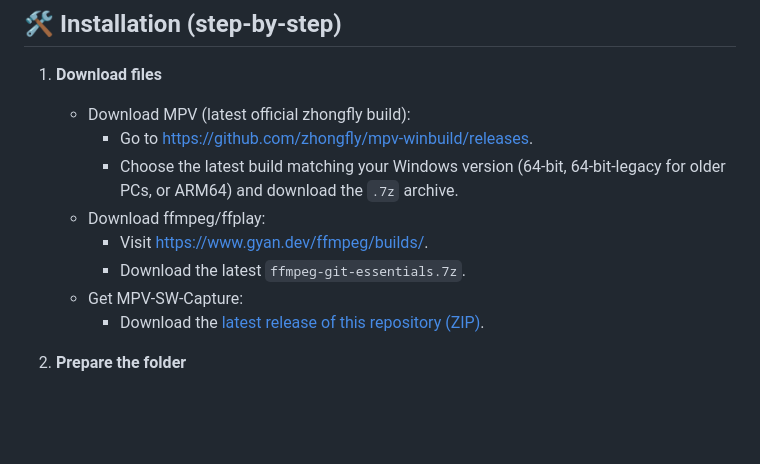
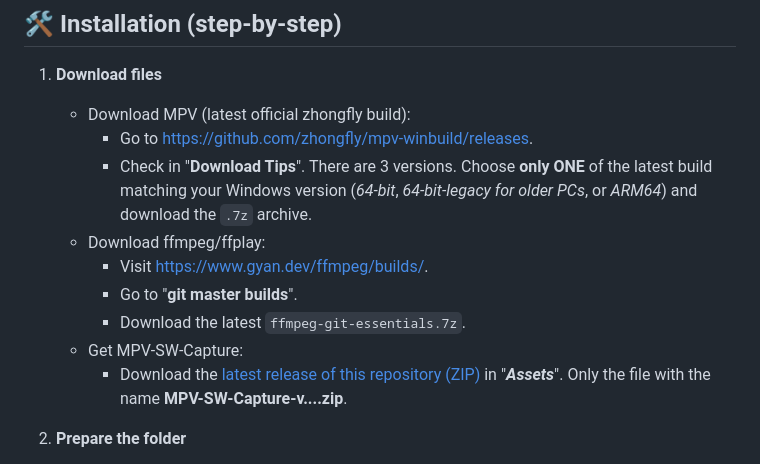
Before and after one commit to TyRaS-SW/MPV-SW-Capture, a Markdown page: README.md, the part around the change. Drawn GitHub-style; blank space fills up the shorter version.

```diff
--- a/README.md
+++ b/README.md
@@ -41,12 +41,13 @@ Note: mpv and ffmpeg/ffplay are third‑party dependencies with their own licens
 1. **Download files**
    - Download MPV (latest official zhongfly build):
      - Go to <https://github.com/zhongfly/mpv-winbuild/releases>.
-     - Choose the latest build matching your Windows version (64‑bit, 64‑bit‑legacy for older PCs, or ARM64) and download the `.7z` archive.
+     - Check in "**Download Tips**". There are 3 versions. Choose **only ONE** of the latest build matching your Windows version (_64‑bit_, _64‑bit‑legacy for older PCs_, or _ARM64_) and download the `.7z` archive.
    - Download ffmpeg/ffplay:
      - Visit <https://www.gyan.dev/ffmpeg/builds/>.
+     - Go to "**git master builds**".
      - Download the latest `ffmpeg-git-essentials.7z`.
    - Get MPV‑SW‑Capture:
-     - Download the [latest release of this repository (ZIP)](https://github.com/TyRaS-SW/MPV-SW-Capture/releases).
+     - Download the [latest release of this repository (ZIP)](https://github.com/TyRaS-SW/MPV-SW-Capture/releases) in "**_Assets_**". Only the file with the name **MPV-SW-Capture-v....zip**.
 
 2. **Prepare the folder**
    - Create a folder (e.g. `MPV-SW-Capture`) anywhere you like.
```
